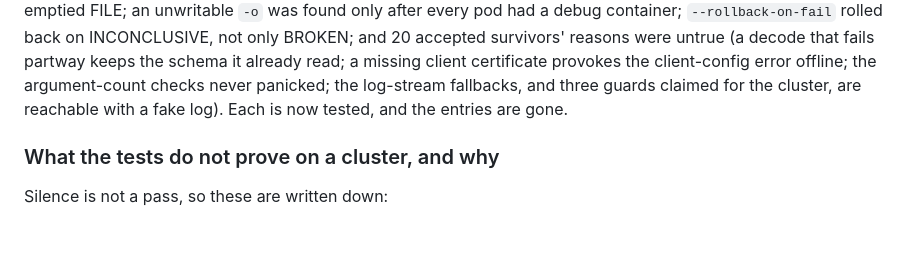
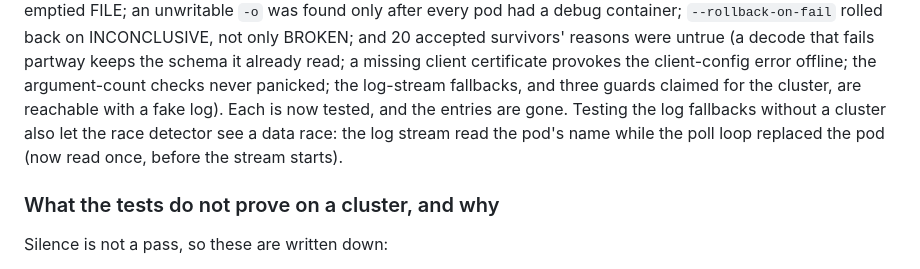
Before and after one commit to terraboops/podpeers, a Markdown page: README.md, the part around the change. GitHub-like rendering; blank space fills up the shorter version.

Commit message:
README: the data race the log tests exposed

```diff
--- a/README.md
+++ b/README.md
@@ -507,7 +507,10 @@ untrue (a decode that fails partway keeps the schema it already read; a
 missing client certificate provokes the client-config error offline; the
 argument-count checks never panicked; the log-stream fallbacks, and three
 guards claimed for the cluster, are reachable with a fake log). Each is now
-tested, and the entries are gone.
+tested, and the entries are gone. Testing the log fallbacks without a
+cluster also let the race detector see a data race: the log stream read
+the pod's name while the poll loop replaced the pod (now read once, before
+the stream starts).
 
 ### What the tests do not prove on a cluster, and why
 
```
